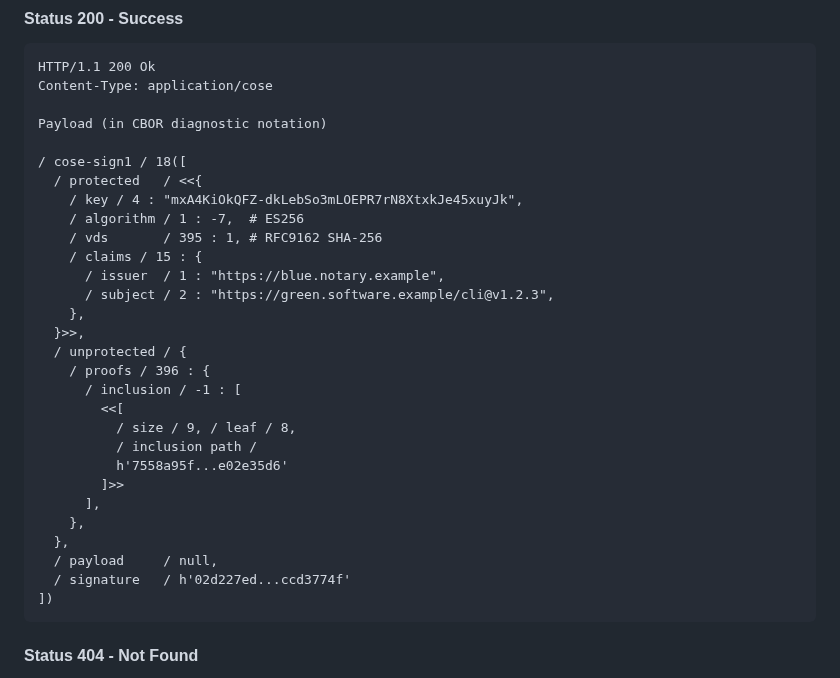
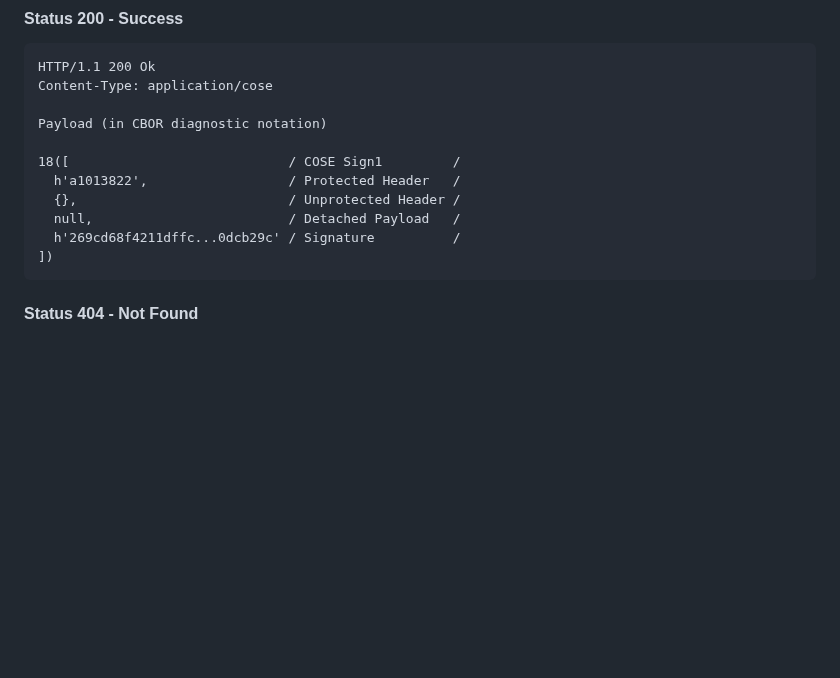
Before and after one commit to ietf-wg-scitt/draft-ietf-scitt-scrapi, a Markdown page: draft-ietf-scitt-scrapi.md, the part around the change. GitHub-like rendering; blank space fills up the shorter version.

```diff
--- a/draft-ietf-scitt-scrapi.md
+++ b/draft-ietf-scitt-scrapi.md
@@ -682,29 +682,11 @@ Content-Type: application/cose
 
 Payload (in CBOR diagnostic notation)
 
-/ cose-sign1 / 18([
-  / protected   / <<{
-    / key / 4 : "mxA4KiOkQFZ-dkLebSo3mLOEPR7rN8XtxkJe45xuyJk",
-    / algorithm / 1 : -7,  # ES256
-    / vds       / 395 : 1, # RFC9162 SHA-256
-    / claims / 15 : {
-      / issuer  / 1 : "https://blue.notary.example",
-      / subject / 2 : "https://green.software.example/cli@v1.2.3",
-    },
-  }>>,
-  / unprotected / {
-    / proofs / 396 : {
-      / inclusion / -1 : [
-        <<[
-          / size / 9, / leaf / 8,
-          / inclusion path /
-          h'7558a95f...e02e35d6'
-        ]>>
-      ],
-    },
-  },
-  / payload     / null,
-  / signature   / h'02d227ed...ccd3774f'
+18([                            / COSE Sign1         /
+  h'a1013822',                  / Protected Header   /
+  {},                           / Unprotected Header /
+  null,                         / Detached Payload   /
+  h'269cd68f4211dffc...0dcb29c' / Signature          /
 ])
 ~~~
 
```
